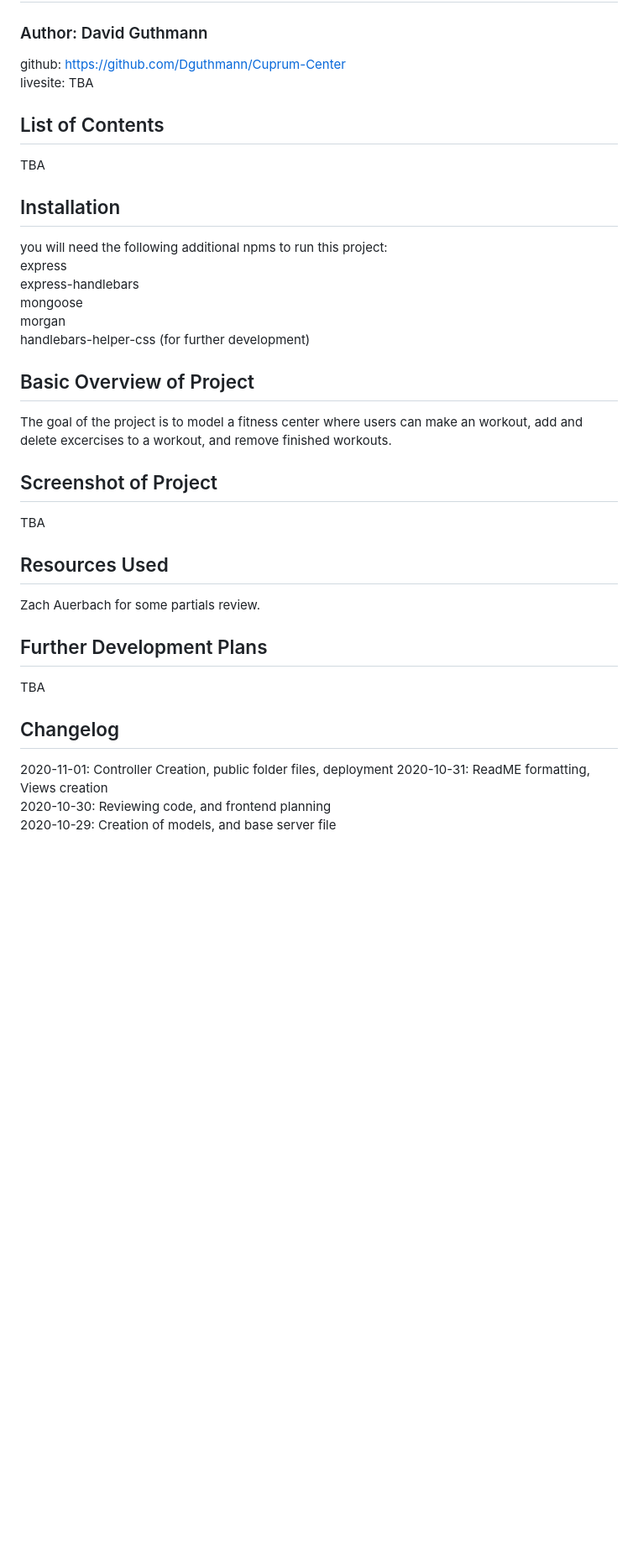
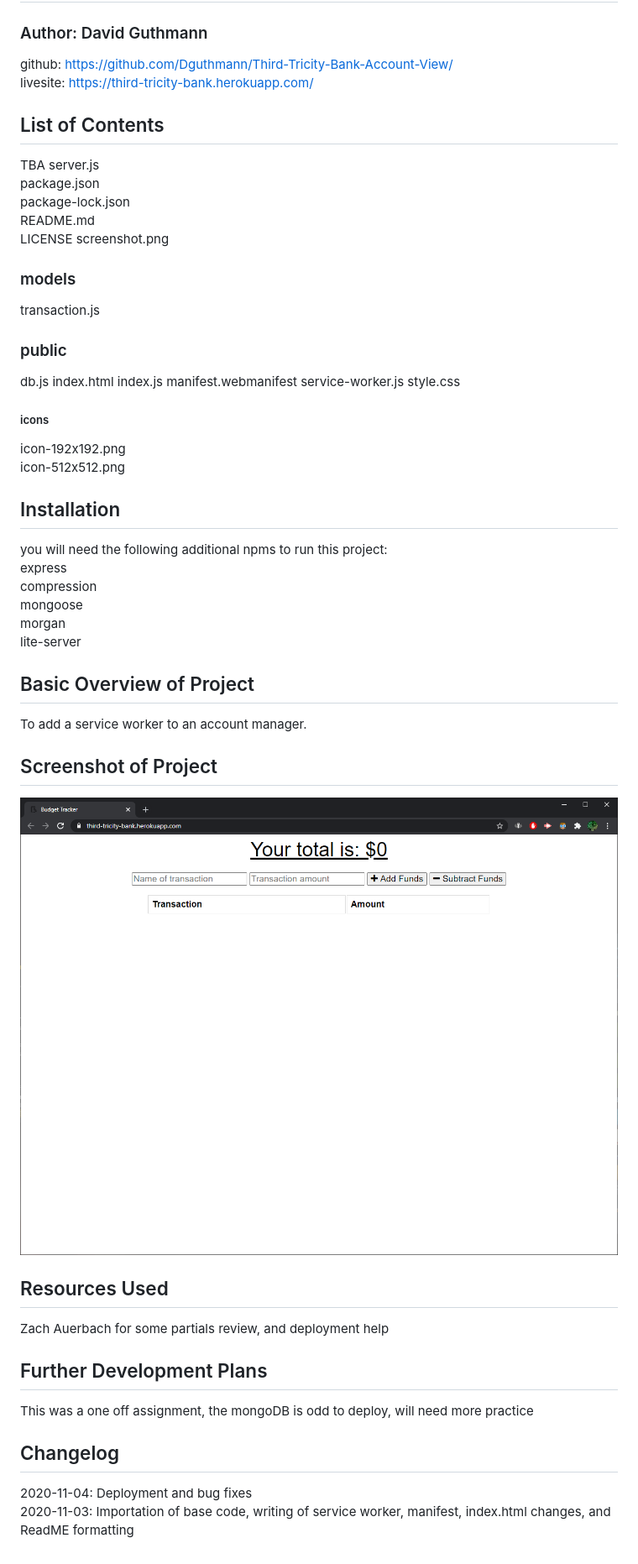
Before and after one commit to Dguthmann/Third-Tricity-Bank-Account-View, a Markdown page: README.md, the part around the change. Shown: that part at 84% size. GitHub-like rendering; pictures changed too: screenshot.png (added); blank space fills up the shorter version.

```diff
--- a/README.md
+++ b/README.md
@@ -2,83 +2,65 @@
 
 ### Author: David Guthmann
 
-github: https://github.com/Dguthmann/Cuprum-Center
-livesite: TBA
+github: https://github.com/Dguthmann/Third-Tricity-Bank-Account-View/
+livesite: https://third-tricity-bank.herokuapp.com/
 
 
 ## List of Contents
 
 TBA
-<!-- server.js
+server.js
 package.json
 package-lock.json
 README.md
 LICENSE
-### config
-connection.js
-orm.js
-### controllers
-burgerController.js
-### db
-schema.sql
-seeds.sql
+screenshot.png
 ### models
-burger.js
+transaction.js
 ### public
-#### assets
-##### css
+db.js
+index.html
+index.js
+manifest.webmanifest
+service-worker.js
 style.css
-##### js
-burgers.js
-##### pics
-burger.jpg
-carlslogo.gif
-screenshot.png
-screenshot2.png
-### views
-index.handlebars
-#### layouts
-main.handlebars
-#### partials
-##### burgers
-burger-block.handlebars   -->
+##### icons
+icon-192x192.png
+icon-512x512.png
+
 
 
 
 ## Installation
 you will need the following additional npms to run this project:
 express
-express-handlebars
+compression
 mongoose
 morgan
-handlebars-helper-css (for further development)
+lite-server
 
 
 ## Basic Overview of Project
 
-The goal of the project is to model a fitness center where users can make an workout, add and delete excercises to a workout, and remove finished workouts.
+To add a service worker to an account manager.
 
 
 ## Screenshot of Project
 
-TBA
-<!-- ![Site Screenshot](./public/assets/pics/screenshot.png)   -->
-<!-- ![Site Screenshot](./public/assets/pics/screenshot2.png)   -->
+![Site Screenshot](screenshot.png)
+
 
 
 ## Resources Used
 
-Zach Auerbach for some partials review.
+Zach Auerbach for some partials review, and deployment help
 
 
 ## Further Development Plans
 
-TBA
+This was a one off assignment, the mongoDB is odd to deploy, will need more practice
 
 
 ## Changelog
-
-2020-11-01: Controller Creation, public folder files, deployment
-2020-10-31: ReadME formatting, Views creation
-2020-10-30: Reviewing code, and frontend planning
-2020-10-29: Creation of models, and base server file
+2020-11-04: Deployment and bug fixes
+2020-11-03: Importation of base code, writing of service worker, manifest, index.html changes, and ReadME formatting
```
